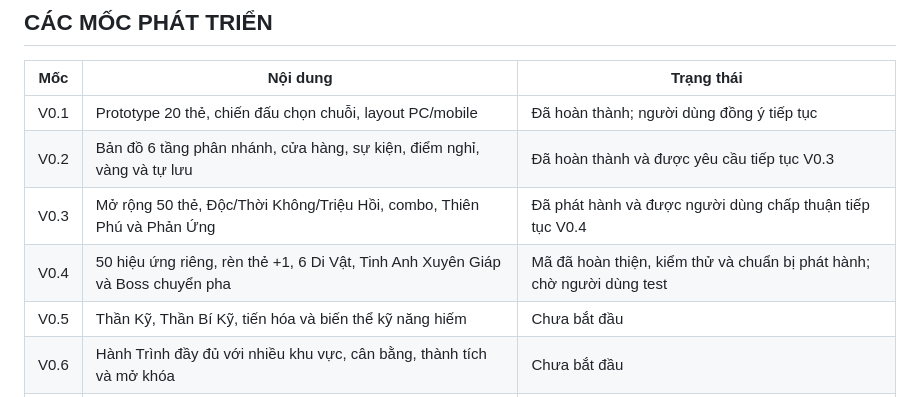
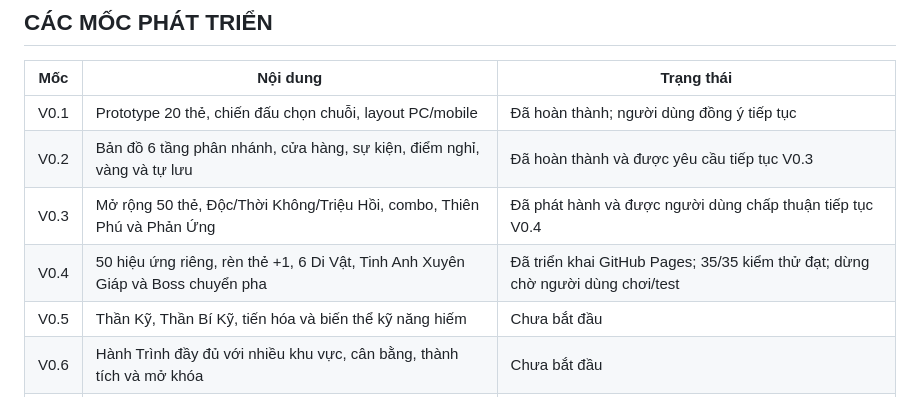
Before and after one commit to VGpro9X/The-Gioi-Hon-Mang, a Markdown page: PLAN.md, the part around the change. Rendered like a GitHub page.

Commit message:
docs(v0.4): record verified public Pages deployment and 35 passing tests

```diff
--- a/PLAN.md
+++ b/PLAN.md
@@ -26,7 +26,7 @@
 | V0.1 | Prototype 20 thẻ, chiến đấu chọn chuỗi, layout PC/mobile | Đã hoàn thành; người dùng đồng ý tiếp tục |
 | V0.2 | Bản đồ 6 tầng phân nhánh, cửa hàng, sự kiện, điểm nghỉ, vàng và tự lưu | Đã hoàn thành và được yêu cầu tiếp tục V0.3 |
 | V0.3 | Mở rộng 50 thẻ, Độc/Thời Không/Triệu Hồi, combo, Thiên Phú và Phản Ứng | Đã phát hành và được người dùng chấp thuận tiếp tục V0.4 |
-| V0.4 | 50 hiệu ứng riêng, rèn thẻ +1, 6 Di Vật, Tinh Anh Xuyên Giáp và Boss chuyển pha | Mã đã hoàn thiện, kiểm thử và chuẩn bị phát hành; chờ người dùng test |
+| V0.4 | 50 hiệu ứng riêng, rèn thẻ +1, 6 Di Vật, Tinh Anh Xuyên Giáp và Boss chuyển pha | Đã triển khai GitHub Pages; 35/35 kiểm thử đạt; dừng chờ người dùng chơi/test |
 | V0.5 | Thần Kỹ, Thần Bí Kỹ, tiến hóa và biến thể kỹ năng hiếm | Chưa bắt đầu |
 | V0.6 | Hành Trình đầy đủ với nhiều khu vực, cân bằng, thành tích và mở khóa | Chưa bắt đầu |
 | V0.7 | Chế độ Sinh Tồn vô hạn, tăng độ khó và thành tích cá nhân | Chưa bắt đầu |
```
